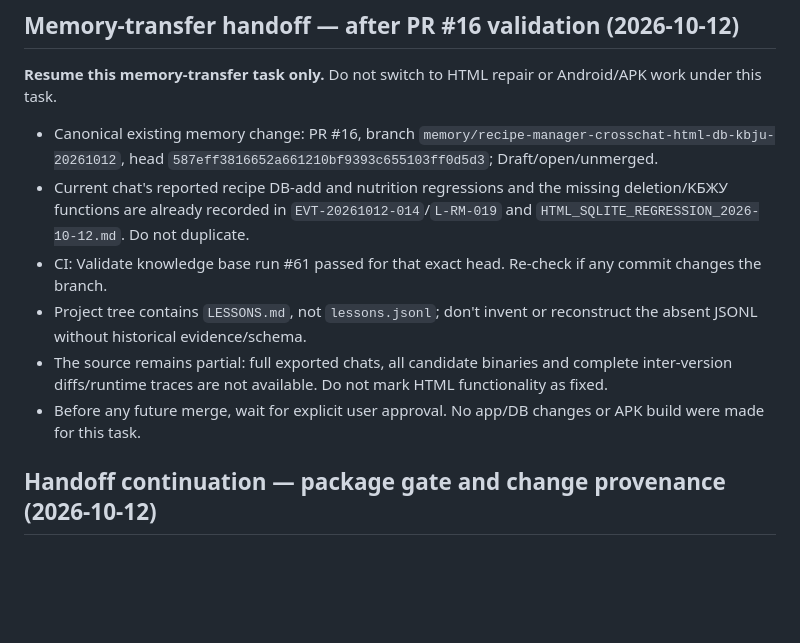
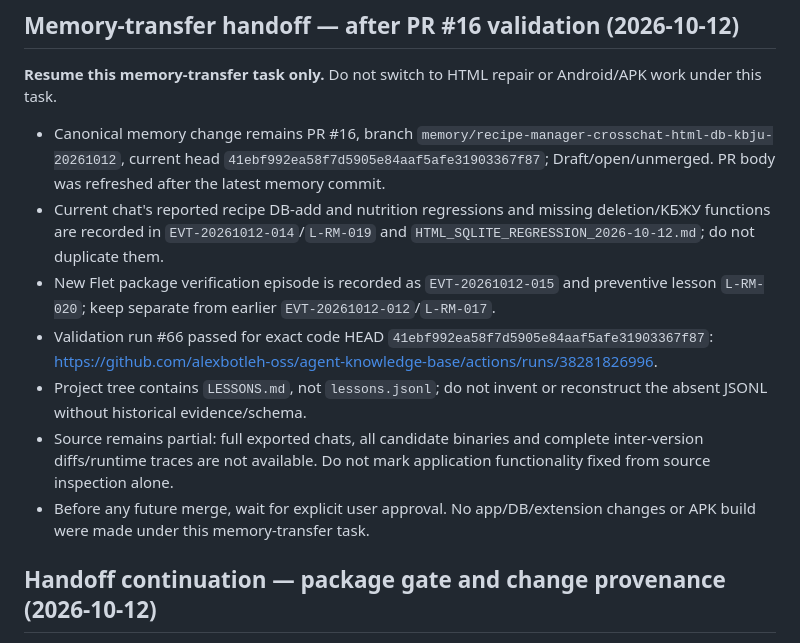
Before and after one commit to alexbotleh-oss/agent-knowledge-base, a Markdown page: projects/RECIPE_MANAGER/HANDOFF.md, the part around the change. Rendered like a GitHub page; blank space fills up the shorter version.

Commit message:
Refresh canonical Recipe Manager memory handoff after latest incident

```diff
--- a/projects/RECIPE_MANAGER/HANDOFF.md
+++ b/projects/RECIPE_MANAGER/HANDOFF.md
@@ -144,12 +144,13 @@ An additional build-attempt chain was saved as `BUILD_PACKAGING_ATTEMPT_2026-09-
 
 **Resume this memory-transfer task only.** Do not switch to HTML repair or Android/APK work under this task.
 
-- Canonical existing memory change: PR #16, branch `memory/recipe-manager-crosschat-html-db-kbju-20261012`, head `587eff3816652a661210bf9393c655103ff0d5d3`; Draft/open/unmerged.
-- Current chat's reported recipe DB-add and nutrition regressions and the missing deletion/KБЖУ functions are already recorded in `EVT-20261012-014`/`L-RM-019` and `HTML_SQLITE_REGRESSION_2026-10-12.md`. Do not duplicate.
-- CI: Validate knowledge base run #61 passed for that exact head. Re-check if any commit changes the branch.
-- Project tree contains `LESSONS.md`, not `lessons.jsonl`; don't invent or reconstruct the absent JSONL without historical evidence/schema.
-- The source remains partial: full exported chats, all candidate binaries and complete inter-version diffs/runtime traces are not available. Do not mark HTML functionality as fixed.
-- Before any future merge, wait for explicit user approval. No app/DB changes or APK build were made for this task.
+- Canonical memory change remains PR #16, branch `memory/recipe-manager-crosschat-html-db-kbju-20261012`, current head `41ebf992ea58f7d5905e84aaf5afe31903367f87`; Draft/open/unmerged. PR body was refreshed after the latest memory commit.
+- Current chat's reported recipe DB-add and nutrition regressions and missing deletion/KБЖУ functions are recorded in `EVT-20261012-014`/`L-RM-019` and `HTML_SQLITE_REGRESSION_2026-10-12.md`; do not duplicate them.
+- New Flet package verification episode is recorded as `EVT-20261012-015` and preventive lesson `L-RM-020`; keep separate from earlier `EVT-20261012-012`/`L-RM-017`.
+- Validation run #66 passed for exact code HEAD `41ebf992ea58f7d5905e84aaf5afe31903367f87`: https://github.com/alexbotleh-oss/agent-knowledge-base/actions/runs/38281826996.
+- Project tree contains `LESSONS.md`, not `lessons.jsonl`; do not invent or reconstruct the absent JSONL without historical evidence/schema.
+- Source remains partial: full exported chats, all candidate binaries and complete inter-version diffs/runtime traces are not available. Do not mark application functionality fixed from source inspection alone.
+- Before any future merge, wait for explicit user approval. No app/DB/extension changes or APK build were made under this memory-transfer task.
 
 
 ## Handoff continuation — package gate and change provenance (2026-10-12)
```
